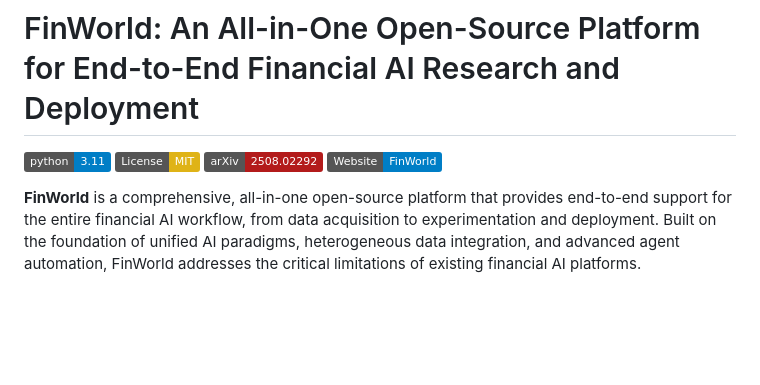
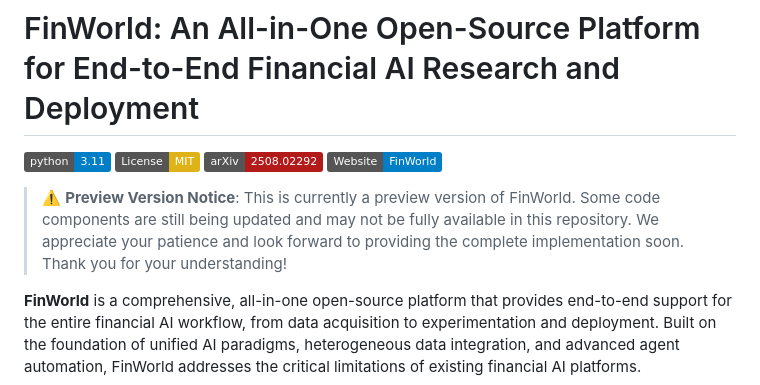
Before and after one commit to DVampire/FinWorld, a Markdown page: README.md, the part around the change. GitHub-like rendering; badges without logos; blank space fills up the shorter version.

```diff
--- a/README.md
+++ b/README.md
@@ -4,6 +4,8 @@
 [![License: MIT](https://img.shields.io/badge/License-MIT-yellow.svg)](https://opensource.org/licenses/MIT)
 [![arXiv](https://img.shields.io/badge/arXiv-2508.02292-b31b1b.svg)](https://arxiv.org/abs/2508.02292)
 [![Website](https://img.shields.io/badge/Website-FinWorld-blue.svg)](https://dvampire.github.io/FinWorld/)
+
+> ⚠️ **Preview Version Notice**: This is currently a preview version of FinWorld. Some code components are still being updated and may not be fully available in this repository. We appreciate your patience and look forward to providing the complete implementation soon. Thank you for your understanding!
 
 **FinWorld** is a comprehensive, all-in-one open-source platform that provides end-to-end support for the entire financial AI workflow, from data acquisition to experimentation and deployment. Built on the foundation of unified AI paradigms, heterogeneous data integration, and advanced agent automation, FinWorld addresses the critical limitations of existing financial AI platforms.
 
```
